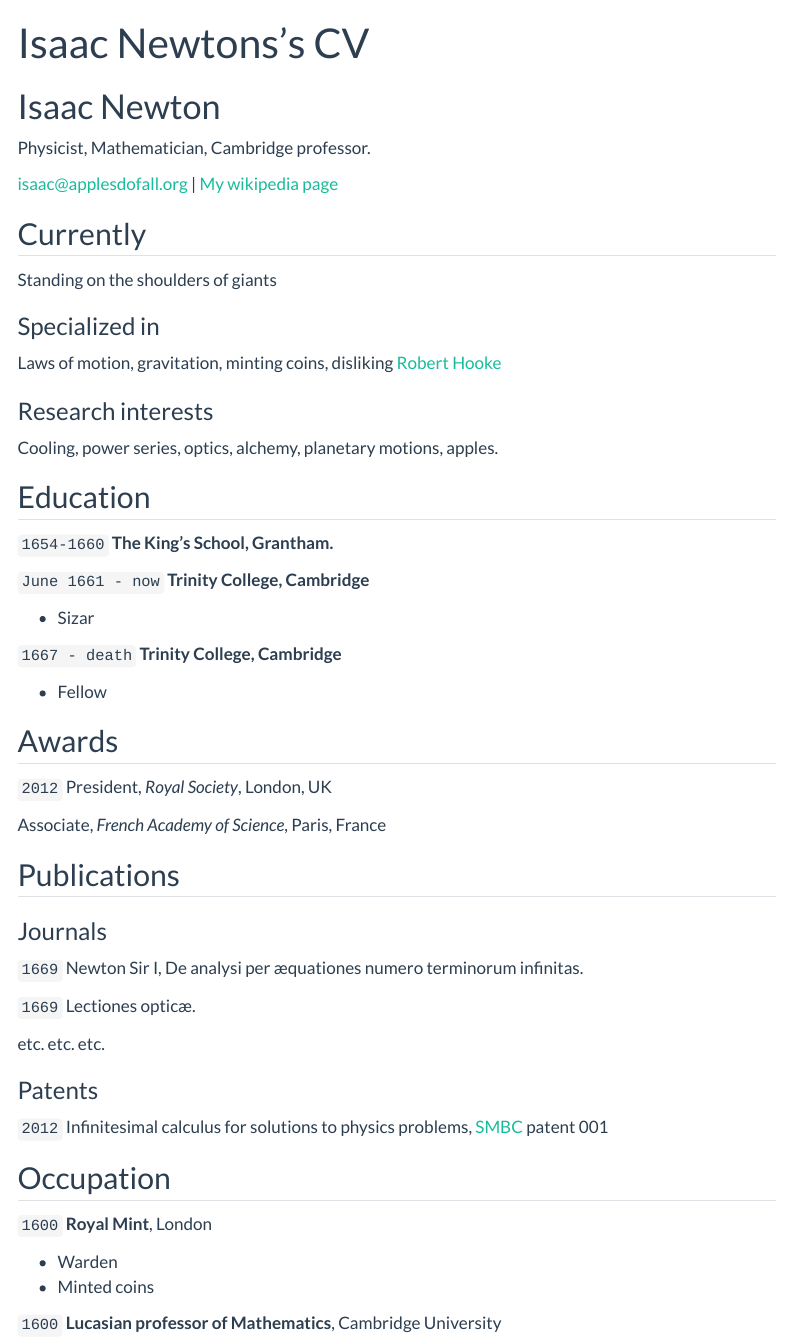
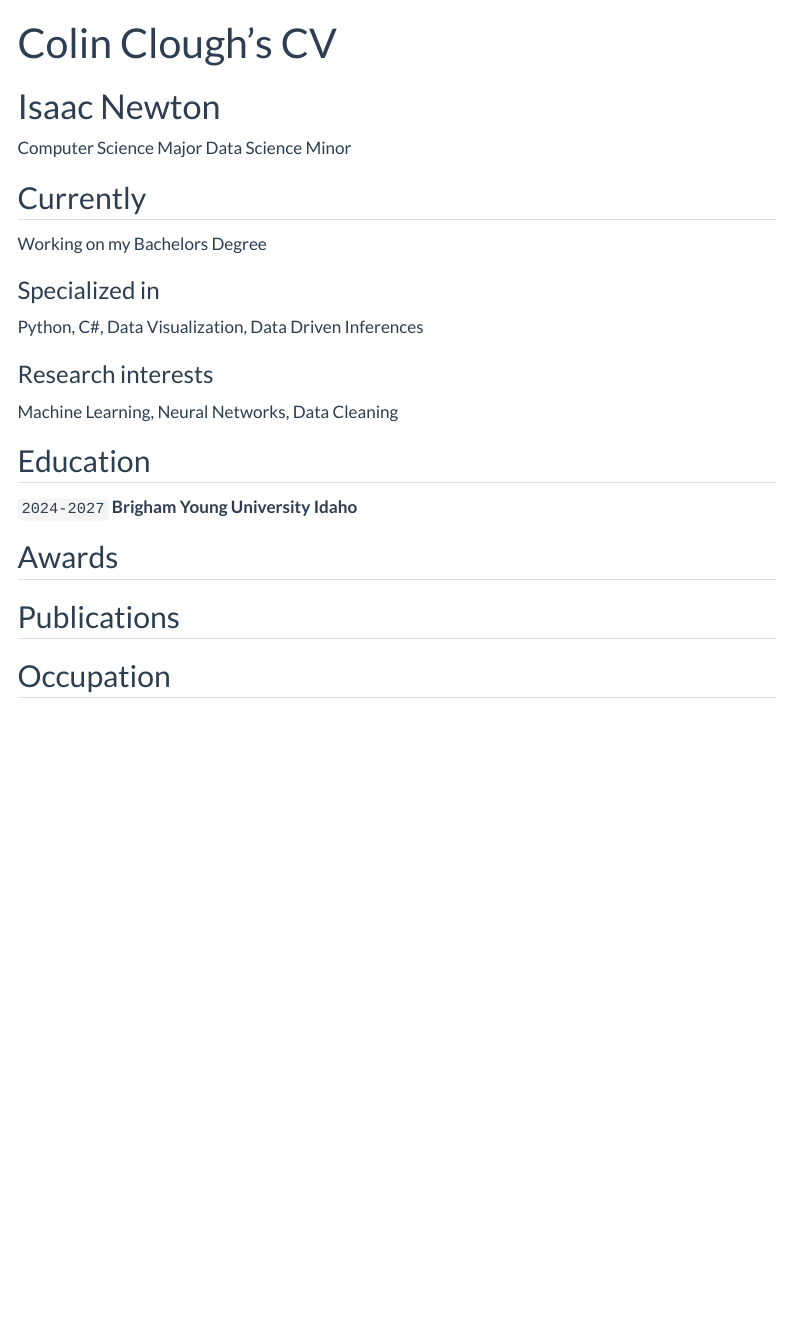
Before and after one commit to colin24-2003/colin24-2003.io, a Quarto document (resume.qmd): the page in a window 1100 px wide, from its top. Rendered offline with R 4.5, knitr and Pandoc in place of Quarto, with nearby package versions; menus at the side of the page are left out.

Commit message:
Updated Resume Page

```diff
--- a/.github/workflows/publish.yml
+++ b/.github/workflows/publish.yml
@@ -24,7 +24,7 @@ jobs:
       - name: Install Python and Dependencies
         uses: actions/setup-python@v5.3.0
         with:
-          python-version: '3.12'
+          python-version: '3.13.5'
           #cache: 'pip'
       - run: pip install jupyter numpy pandas scikit-learn lets-plot palmerpenguins seaborn matplotlib plotly.express #altair altair_viewer # nbformat nbclient pyyaml
       #- run: pip install -r requirements.txt
--- a/resume.qmd
+++ b/resume.qmd
@@ -1,79 +1,50 @@
 ---
 layout: cv
-title: Isaac Newtons's CV
+title: Colin Clough's CV
 ---
 # Isaac Newton
-Physicist, Mathematician, Cambridge professor.
+Computer Science Major
+Data Science Minor
 
 <div id="webaddress">
-<a href="isaac@applesdofall.org">isaac@applesdofall.org</a>
-| <a href="http://en.wikipedia.org/wiki/Isaac_Newton">My wikipedia page</a>
+<a href="cloughcolin@gmail.com"></a>
 </div>
 
 
 ## Currently
 
-Standing on the shoulders of giants
+Working on my Bachelors Degree
 
 ### Specialized in
 
-Laws of motion, gravitation, minting coins, disliking [Robert Hooke](http://en.wikipedia.org/wiki/Robert_Hooke)
+Python, C#, Data Visualization, Data Driven Inferences
 
 
 ### Research interests
 
-Cooling, power series, optics, alchemy, planetary motions, apples.
+Machine Learning, Neural Networks, Data Cleaning
 
 
 ## Education
 
-`1654-1660`
-__The King's School, Grantham.__
-
-`June 1661 - now`
-__Trinity College, Cambridge__
-
-- Sizar
-
-`1667 - death`
-__Trinity College, Cambridge__
-
-- Fellow
+`2024-2027`
+__Brigham Young University Idaho__
 
 
 
 ## Awards
 
-`2012`
-President, *Royal Society*, London, UK
-
-Associate, *French Academy of Science*, Paris, France
 
 
 
 ## Publications
 
-<!-- A list is also available [online](http://scholar.google.co.uk/citations?user=LTOTl0YAAAAJ) -->
 
-### Journals
-
-`1669`
-Newton Sir I, De analysi per æquationes numero terminorum infinitas.
-
-`1669`
-Lectiones opticæ.
-
-etc. etc. etc.
-
-### Patents
-
-`2012`
-Infinitesimal calculus for solutions to physics problems, [SMBC](http://www.techdirt.com/articles/20121011/09312820678/if-patents-had-been-around-time-newton.shtml) patent 001
 
 
 ## Occupation
 
-`1600`
+<!-- `1600`
 __Royal Mint__, London
 
 - Warden
```
Also changed, not shown: resume.qmd (2 more changed lines).
